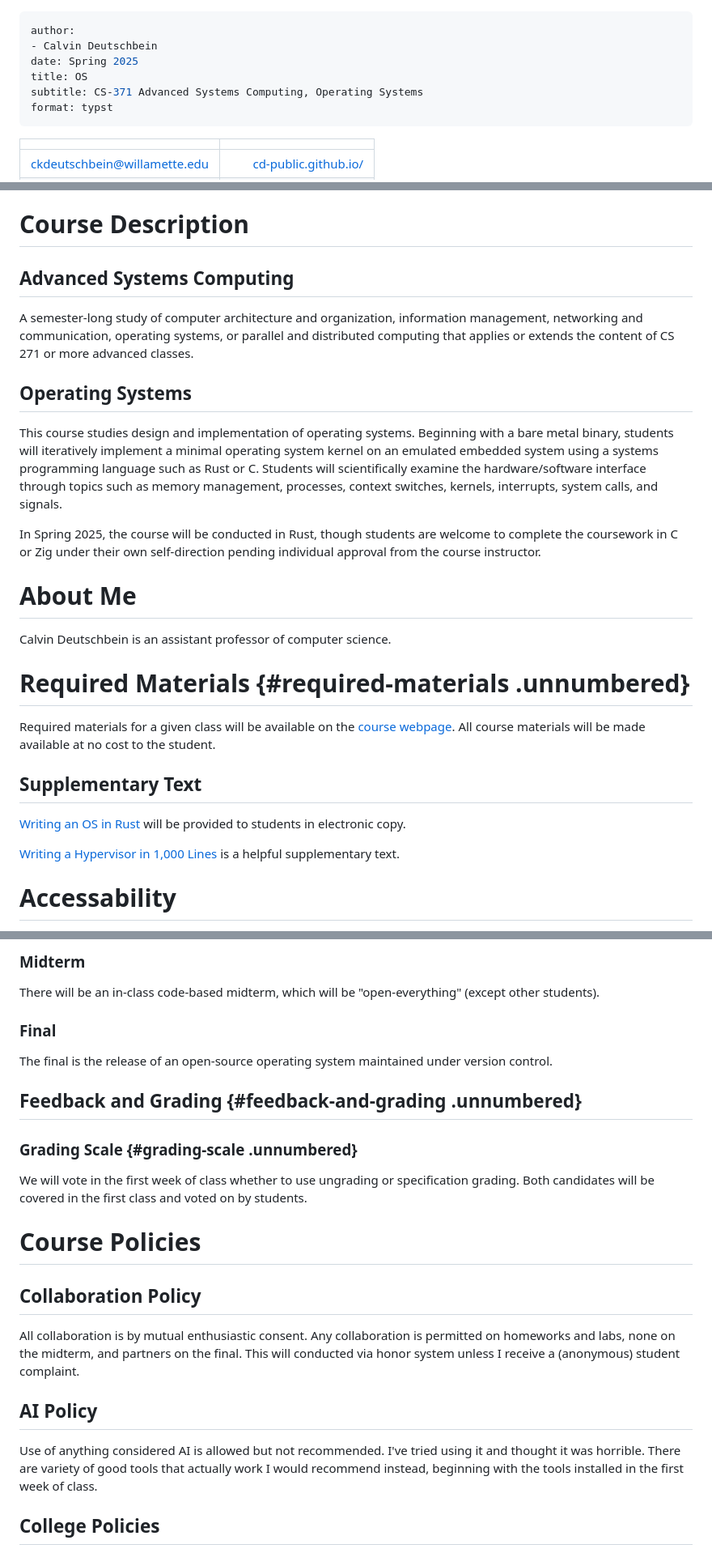
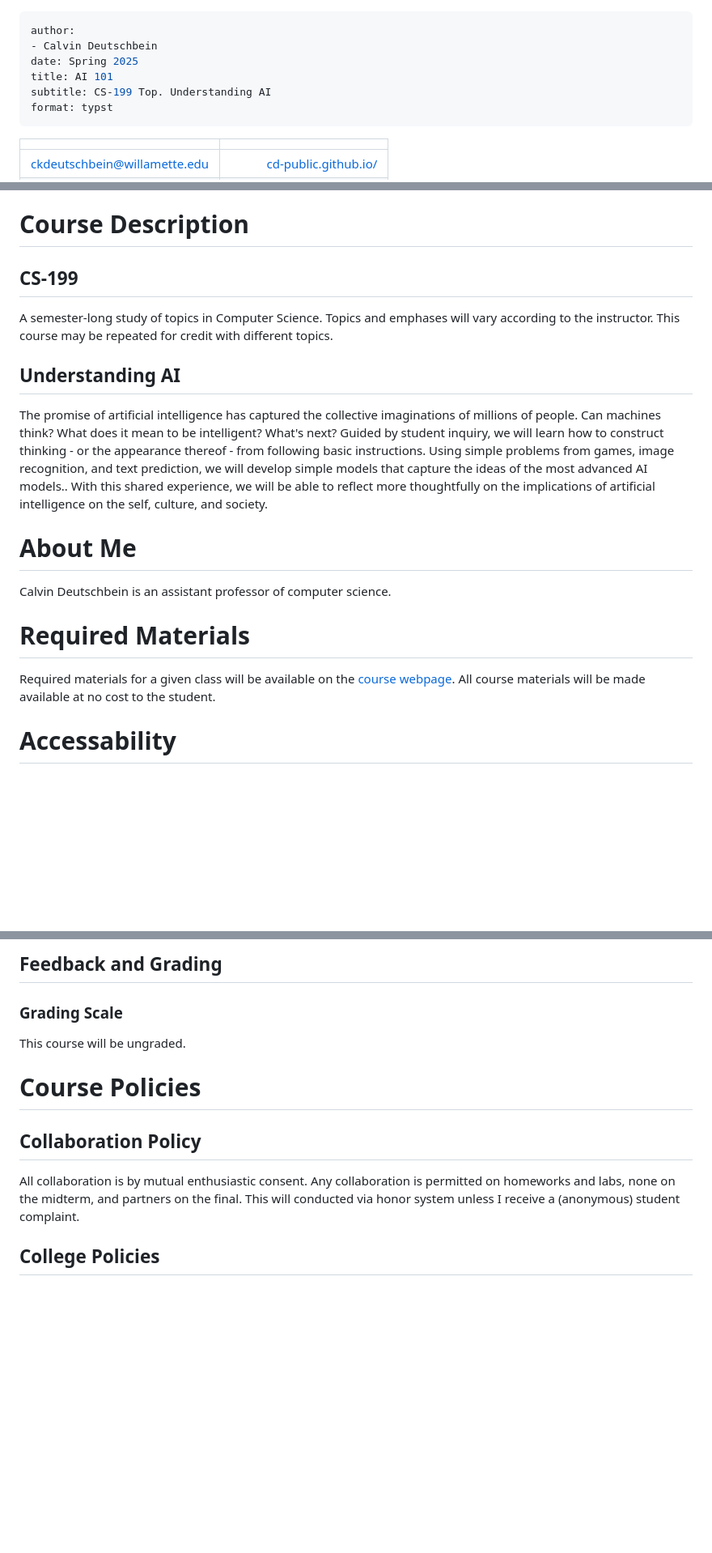
Before and after one commit to cd-public/ai101, a Markdown page: syllabus/syllabus.md, 3 parts joined by grey strips. Shown at 81% size. Drawn GitHub-style; blank space fills up the shorter version.

Commit message:
silliam billiam busington the first

```diff
--- a/syllabus/syllabus.md
+++ b/syllabus/syllabus.md
@@ -2,8 +2,8 @@
 author:
 - Calvin Deutschbein
 date: Spring 2025
-title: OS
-subtitle: CS-371 Advanced Systems Computing, Operating Systems
+title: AI 101
+subtitle: CS-199 Top. Understanding AI
 format: typst
 ---
 
@@ -15,31 +15,23 @@ format: typst
 
 # Course Description
 
-## Advanced Systems Computing
+## CS-199
 
-A semester-long study of computer architecture and organization, information management, networking and communication, operating systems, or parallel and distributed computing that applies or extends the content of CS 271 or more advanced classes.
+A semester-long study of topics in Computer Science. Topics and emphases will vary according to the instructor. This course may be repeated for credit with different topics.
 
-## Operating Systems
+## Understanding AI
 
-This course studies design and implementation of operating systems. Beginning with a bare metal binary, students will iteratively implement a minimal operating system kernel on an emulated embedded system using a systems programming language such as Rust or C. Students will scientifically examine the hardware/software interface through topics such as memory management, processes, context switches, kernels, interrupts, system calls, and signals.
-
-In Spring 2025, the course will be conducted in Rust, though students are welcome to complete the coursework in C or Zig under their own self-direction pending individual approval from the course instructor.
+The promise of artificial intelligence has captured the collective imaginations of millions of people. Can machines think? What does it mean to be intelligent? What's next? Guided by student inquiry, we will learn how to construct thinking - or the appearance thereof - from following basic instructions. Using simple problems from games, image recognition, and text prediction, we will develop simple models that capture the ideas of the most advanced AI models.. With this shared experience, we will be able to reflect more thoughtfully on the implications of artificial intelligence on the self, culture, and society.
 
 # About Me
 
 Calvin Deutschbein is an assistant professor of computer science.
 
-# Required Materials {#required-materials .unnumbered}
+# Required Materials
 
 Required materials for a given class will be available on the [course
 webpage](https://cd-public.github.io/). All course materials will
 be made available at no cost to the student.
-
-## Supplementary Text
-
-[Writing an OS in Rust](https://os.phil-opp.com/) will be provided to students in electronic copy.
-
-[Writing a Hypervisor in 1,000 Lines](https://seiya.me/blog/hypervisor-in-1000-lines) is a helpful supplementary text.
 
 # Accessability
 
@@ -76,18 +67,9 @@ schedule is on the [course webpage](https://cd-rs.github.io/os).
 
-### Midterm
+## Feedback and Grading
 
-There will be an in-class code-based midterm, which will be
-"open-everything\" (except other students).
+### Grading Scale
 
-### Final
-
-The final is the release of an open-source operating system maintained under version control.
-
-## Feedback and Grading {#feedback-and-grading .unnumbered}
-
-### Grading Scale {#grading-scale .unnumbered}
-
-We will vote in the first week of class whether to use ungrading or specification grading. Both candidates will be covered in the first class and voted on by students.
+This course will be ungraded.
 
 # Course Policies
 
@@ -98,9 +80,6 @@ is permitted on homeworks and labs, none on the midterm, and partners on
 the final. This will conducted via honor system unless I receive a
 (anonymous) student complaint.
 
-## AI Policy
-
-Use of anything considered AI is allowed but not recommended. I've tried using it and thought it was horrible. There are variety of good tools that actually work I would recommend instead, beginning with the tools installed in the first week of class.
 
 ## College Policies
 
```
Also changed, not shown: other parts of syllabus/syllabus.md (+4 -5 lines).
